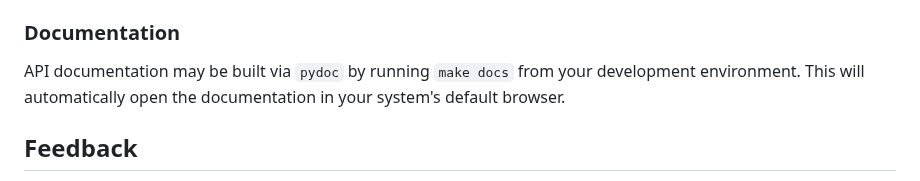
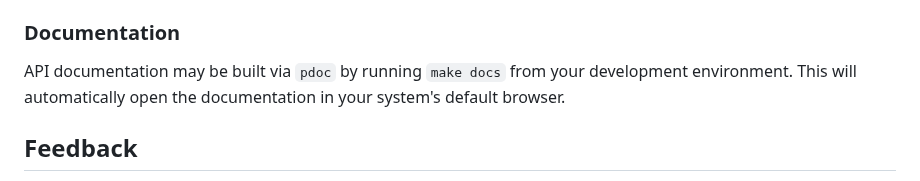
Before and after one commit to DataDog/supply-chain-firewall, a Markdown page: README.md, the part around the change. GitHub-like rendering.

Commit message:
Fix typo in README

```diff
--- a/README.md
+++ b/README.md
@@ -103,7 +103,7 @@ Run `make checks` to run the full suite of code quality checks, including tests.
 
 ### Documentation
 
-API documentation may be built via `pydoc` by running `make docs` from your development environment.  This will automatically open the documentation in your system's default browser.
+API documentation may be built via `pdoc` by running `make docs` from your development environment.  This will automatically open the documentation in your system's default browser.
 
 ## Feedback
 
```
